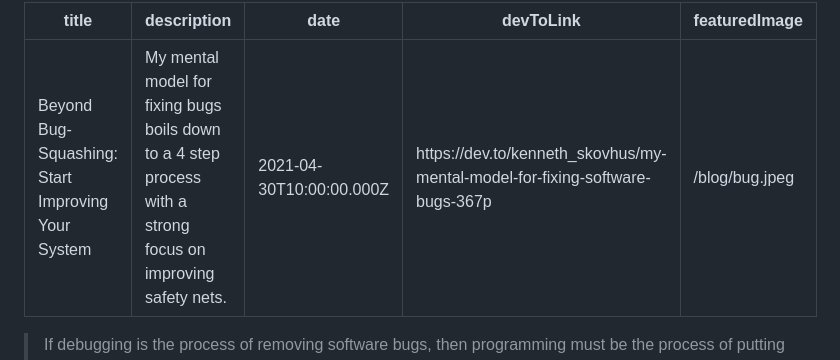
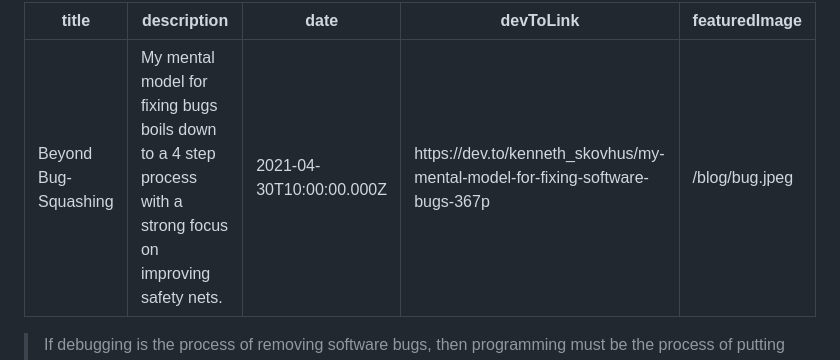
Before and after one commit to skovhus/skovhus.dev, a Markdown page: content/posts/bug-fixing.md, the part around the change. GitHub-like rendering.

Commit message:
Shorten bug fixing blog title

```diff
--- a/content/posts/bug-fixing.md
+++ b/content/posts/bug-fixing.md
@@ -1,5 +1,5 @@
 ---
-title: "Beyond Bug-Squashing: Start Improving Your System"
+title: "Beyond Bug-Squashing"
 description: My mental model for fixing bugs boils down to a 4 step process with a strong focus on improving safety nets.
 date: "2021-04-30T10:00:00.000Z"
 devToLink: https://dev.to/kenneth_skovhus/my-mental-model-for-fixing-software-bugs-367p
```
